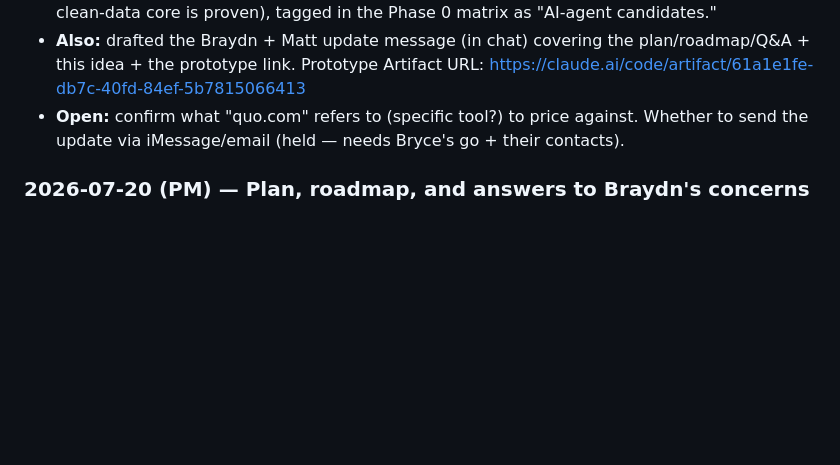
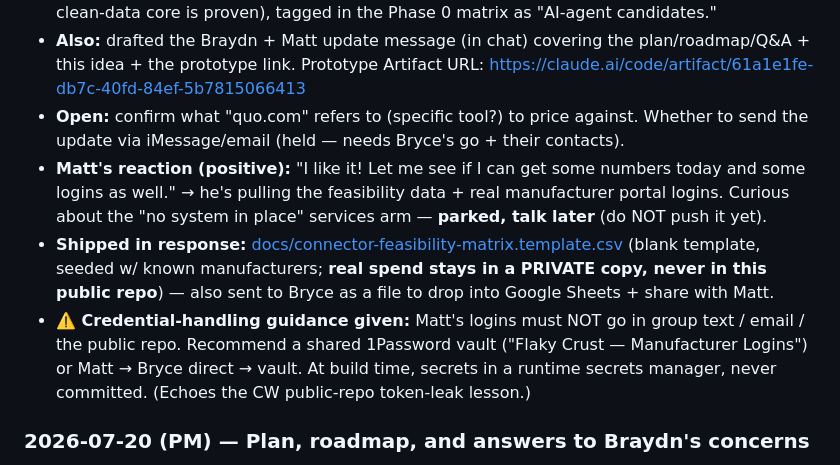
Before and after one commit to brycedmorgan/flaky-crust, a Markdown page: CLAUDE.md, the part around the change. GitHub-like rendering; blank space fills up the shorter version.

Commit message:
Log Matt's reaction + credential-handling guidance
Co-Authored-By: Claude Opus 4.8 <noreply@anthropic.com>

```diff
--- a/CLAUDE.md
+++ b/CLAUDE.md
@@ -28,6 +28,9 @@
 - **Shipped:** [docs/AI_OUTREACH_AGENT.md](docs/AI_OUTREACH_AGENT.md) + README link. Slots into Phase 2 (build after the clean-data core is proven), tagged in the Phase 0 matrix as "AI-agent candidates."
 - **Also:** drafted the Braydn + Matt update message (in chat) covering the plan/roadmap/Q&A + this idea + the prototype link. Prototype Artifact URL: https://claude.ai/code/artifact/61a1e1fe-db7c-40fd-84ef-5b7815066413
 - **Open:** confirm what "quo.com" refers to (specific tool?) to price against. Whether to send the update via iMessage/email (held — needs Bryce's go + their contacts).
+- **Matt's reaction (positive):** "I like it! Let me see if I can get some numbers today and some logins as well." → he's pulling the feasibility data + real manufacturer portal logins. Curious about the "no system in place" services arm — **parked, talk later** (do NOT push it yet).
+- **Shipped in response:** [docs/connector-feasibility-matrix.template.csv](docs/connector-feasibility-matrix.template.csv) (blank template, seeded w/ known manufacturers; **real spend stays in a PRIVATE copy, never in this public repo**) — also sent to Bryce as a file to drop into Google Sheets + share with Matt.
+- **⚠️ Credential-handling guidance given:** Matt's logins must NOT go in group text / email / the public repo. Recommend a shared 1Password vault ("Flaky Crust — Manufacturer Logins") or Matt → Bryce direct → vault. At build time, secrets in a runtime secrets manager, never committed. (Echoes the CW public-repo token-leak lesson.)
 
 ### 2026-07-20 (PM) — Plan, roadmap, and answers to Braydn's concerns
 
```
